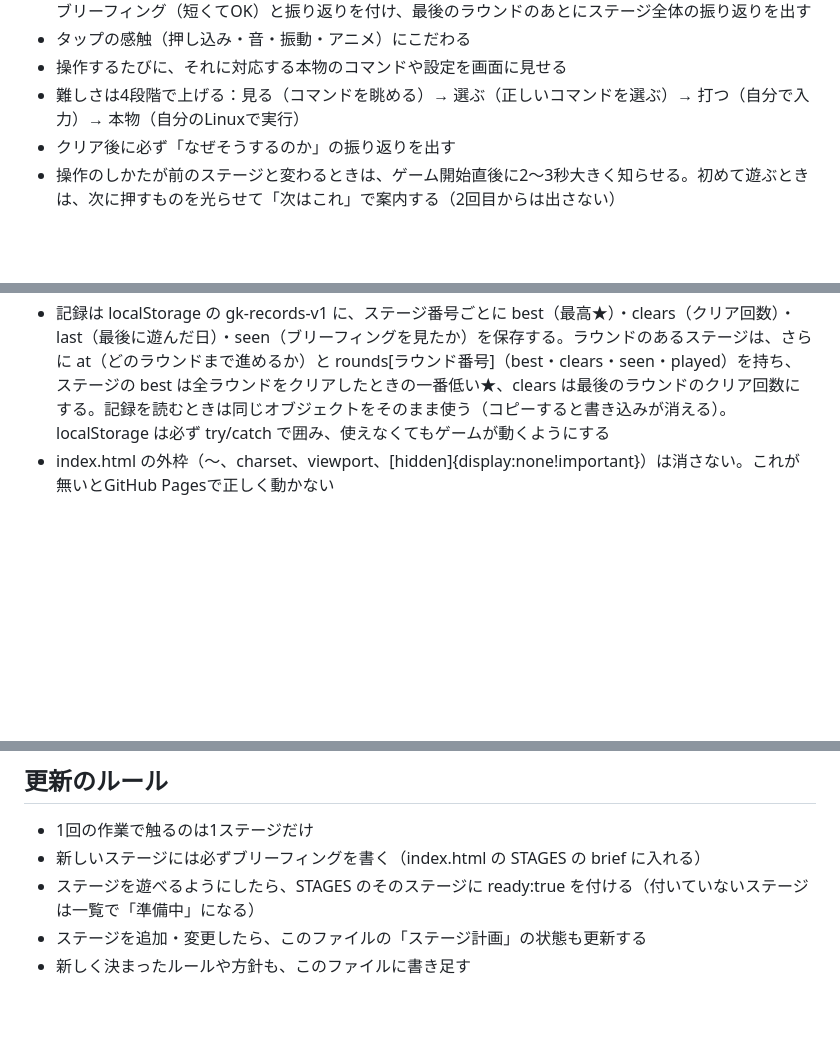
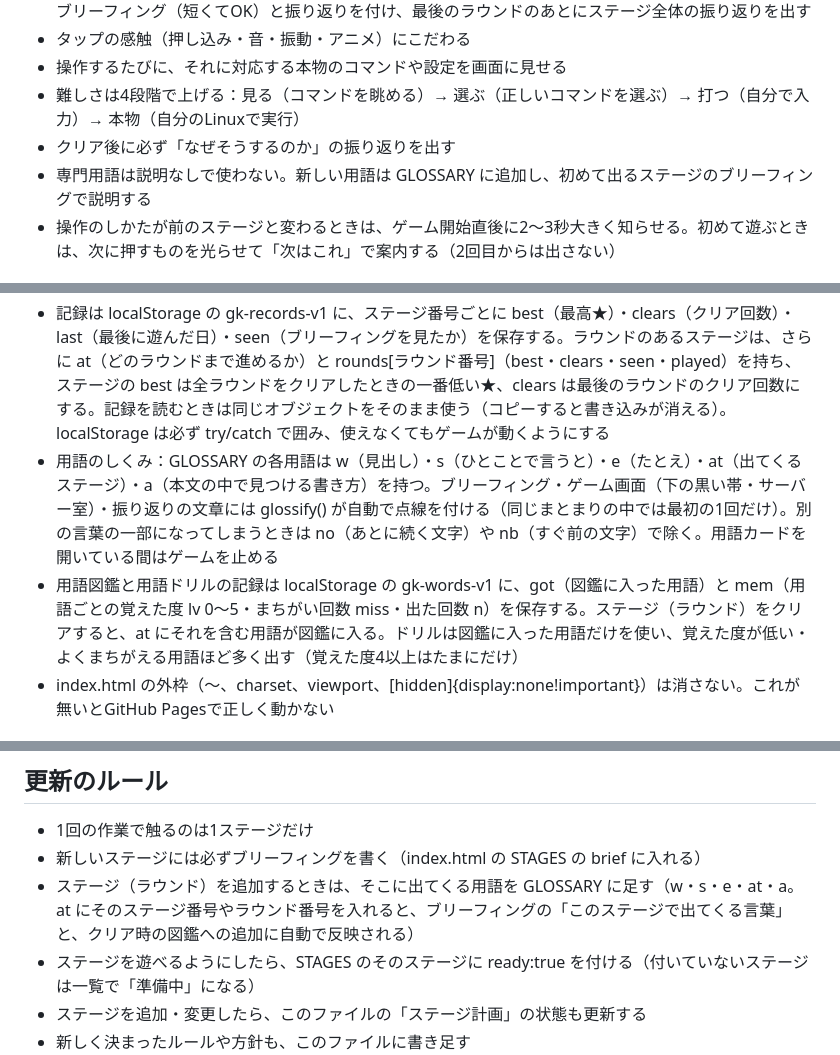
Before and after one commit to zumo-x/server-gatekeeper, a Markdown page: CLAUDE.md, 3 parts joined by grey strips. Rendered like a GitHub page; blank space fills up the shorter version.

Commit message:
CLAUDE.md：専門用語のルールと、用語図鑑・用語ドリルのしくみを追記
Co-Authored-By: Claude Opus 5.5 <noreply@anthropic.com>
Claude-Session: https://claude.ai/code/session_01Lk6Wt234LBKym57GjK1SYb

```diff
--- a/CLAUDE.md
+++ b/CLAUDE.md
@@ -18,6 +18,7 @@
 - 操作するたびに、それに対応する本物のコマンドや設定を画面に見せる
 - 難しさは4段階で上げる：見る（コマンドを眺める）→ 選ぶ（正しいコマンドを選ぶ）→ 打つ（自分で入力）→ 本物（自分のLinuxで実行）
 - クリア後に必ず「なぜそうするのか」の振り返りを出す
+- 専門用語は説明なしで使わない。新しい用語は GLOSSARY に追加し、初めて出るステージのブリーフィングで説明する
 - 操作のしかたが前のステージと変わるときは、ゲーム開始直後に2〜3秒大きく知らせる。初めて遊ぶときは、次に押すものを光らせて「次はこれ」で案内する（2回目からは出さない）
 
 ## ステージの型（新しいステージは必ずこれを埋めてから作る）
@@ -54,6 +55,8 @@
 - ステージを足すときのしくみ：ゲーム画面のステージ専用の部品には data-only="ステージ番号" を付ける（そのステージのときだけ見える）。ゲームの始め方は GAMES に、結果画面は共通の finish() を使う。HUDの文字・サーバー室の表示は STAGES の hud・room に書く
 - ラウンドのあるステージは、STAGES のそのステージに rounds を書く（ラウンドごとに name・hud・room・cue・brief）。部品の data-only と GAMES の名前は「2-1」のように「ステージ-ラウンド」にする。data-only は空白で区切って複数書ける（例：data-only="2-1 2-3"）。ステージ一覧には1つのステージとして出し、ブリーフィングの上でラウンドを選べる
 - 記録は localStorage の gk-records-v1 に、ステージ番号ごとに best（最高★）・clears（クリア回数）・last（最後に遊んだ日）・seen（ブリーフィングを見たか）を保存する。ラウンドのあるステージは、さらに at（どのラウンドまで進めるか）と rounds[ラウンド番号]（best・clears・seen・played）を持ち、ステージの best は全ラウンドをクリアしたときの一番低い★、clears は最後のラウンドのクリア回数にする。記録を読むときは同じオブジェクトをそのまま使う（コピーすると書き込みが消える）。localStorage は必ず try/catch で囲み、使えなくてもゲームが動くようにする
+- 用語のしくみ：GLOSSARY の各用語は w（見出し）・s（ひとことで言うと）・e（たとえ）・at（出てくるステージ）・a（本文の中で見つける書き方）を持つ。ブリーフィング・ゲーム画面（下の黒い帯・サーバー室）・振り返りの文章には glossify() が自動で点線を付ける（同じまとまりの中では最初の1回だけ）。別の言葉の一部になってしまうときは no（あとに続く文字）や nb（すぐ前の文字）で除く。用語カードを開いている間はゲームを止める
+- 用語図鑑と用語ドリルの記録は localStorage の gk-words-v1 に、got（図鑑に入った用語）と mem（用語ごとの覚えた度 lv 0〜5・まちがい回数 miss・出た回数 n）を保存する。ステージ（ラウンド）をクリアすると、at にそれを含む用語が図鑑に入る。ドリルは図鑑に入った用語だけを使い、覚えた度が低い・よくまちがえる用語ほど多く出す（覚えた度4以上はたまにだけ）
 - index.html の外枠（<!doctype html>〜</html>、charset、viewport、[hidden]{display:none!important}）は消さない。これが無いとGitHub Pagesで正しく動かない
 
 ## 安全のルール
@@ -65,6 +68,7 @@
 ## 更新のルール
 - 1回の作業で触るのは1ステージだけ
 - 新しいステージには必ずブリーフィングを書く（index.html の STAGES の brief に入れる）
+- ステージ（ラウンド）を追加するときは、そこに出てくる用語を GLOSSARY に足す（w・s・e・at・a。at にそのステージ番号やラウンド番号を入れると、ブリーフィングの「このステージで出てくる言葉」と、クリア時の図鑑への追加に自動で反映される）
 - ステージを遊べるようにしたら、STAGES のそのステージに ready:true を付ける（付いていないステージは一覧で「準備中」になる）
 - ステージを追加・変更したら、このファイルの「ステージ計画」の状態も更新する
 - 新しく決まったルールや方針も、このファイルに書き足す
```
